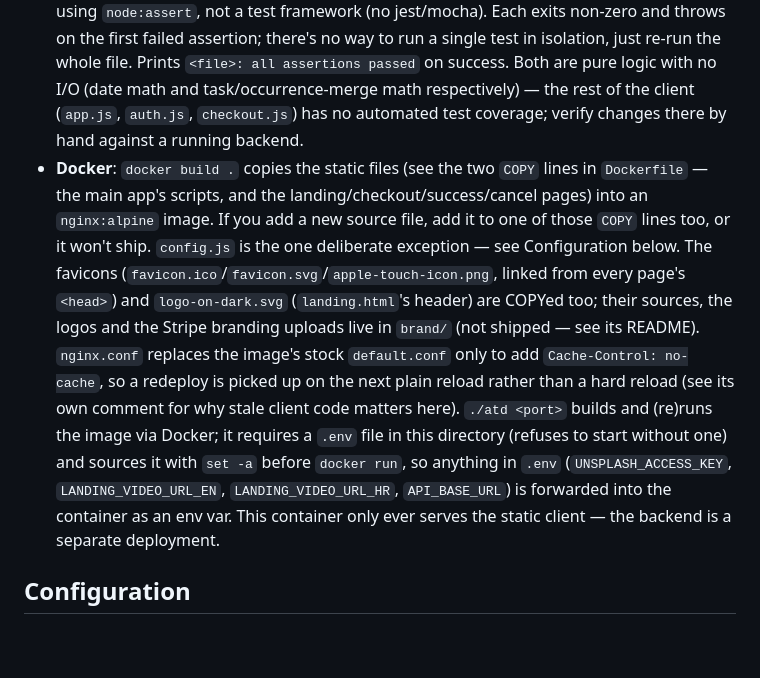
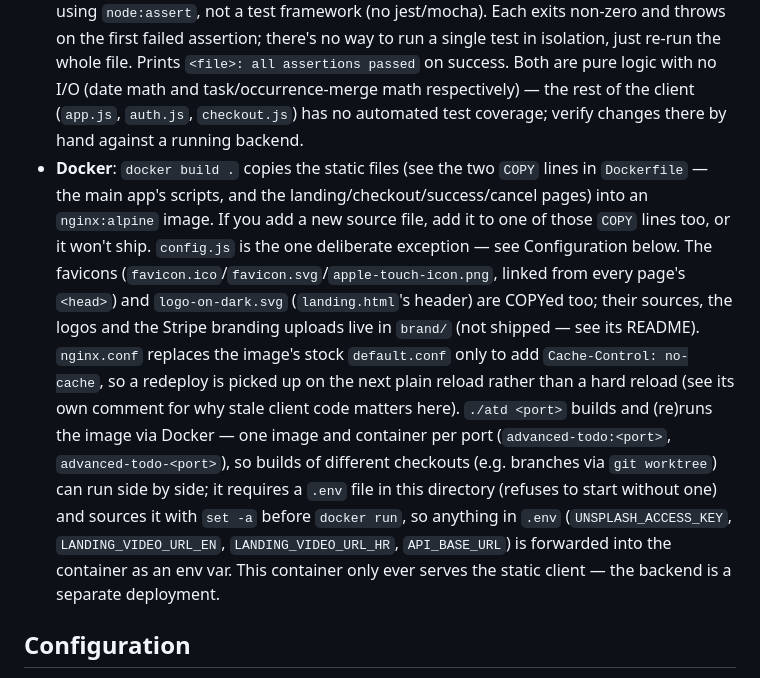
Before and after one commit to maleniti/atodo, a Markdown page: CLAUDE.md, the part around one of its changes. GitHub-like rendering; blank space fills up the shorter version.

Commit message:
CLAUDE.md: the day highlight and day bar; ./atd per port
Co-Authored-By: Claude Opus 5.5 <noreply@anthropic.com>

```diff
--- a/CLAUDE.md
+++ b/CLAUDE.md
@@ -12,7 +12,7 @@ There is no backend implementation in this repository — `api-spec.yaml` is the
 
 - **Run the app**: needs a backend implementing `api-spec.yaml` reachable at the configured `apiBaseUrl` (see Configuration below) — open `index.html` directly in a browser, or serve the directory (e.g. `npx serve .`), either way there's no dev server or build step for the client itself.
 - **Run tests**: `node recurrence.test.js` and `node occurrence.test.js` — plain Node scripts using `node:assert`, not a test framework (no jest/mocha). Each exits non-zero and throws on the first failed assertion; there's no way to run a single test in isolation, just re-run the whole file. Prints `<file>: all assertions passed` on success. Both are pure logic with no I/O (date math and task/occurrence-merge math respectively) — the rest of the client (`app.js`, `auth.js`, `checkout.js`) has no automated test coverage; verify changes there by hand against a running backend.
-- **Docker**: `docker build .` copies the static files (see the two `COPY` lines in `Dockerfile` — the main app's scripts, and the landing/checkout/success/cancel pages) into an `nginx:alpine` image. If you add a new source file, add it to one of those `COPY` lines too, or it won't ship. `config.js` is the one deliberate exception — see Configuration below. The favicons (`favicon.ico`/`favicon.svg`/`apple-touch-icon.png`, linked from every page's `<head>`) and `logo-on-dark.svg` (`landing.html`'s header) are COPYed too; their sources, the logos and the Stripe branding uploads live in `brand/` (not shipped — see its README). `nginx.conf` replaces the image's stock `default.conf` only to add `Cache-Control: no-cache`, so a redeploy is picked up on the next plain reload rather than a hard reload (see its own comment for why stale client code matters here). `./atd <port>` builds and (re)runs the image via Docker; it requires a `.env` file in this directory (refuses to start without one) and sources it with `set -a` before `docker run`, so anything in `.env` (`UNSPLASH_ACCESS_KEY`, `LANDING_VIDEO_URL_EN`, `LANDING_VIDEO_URL_HR`, `API_BASE_URL`) is forwarded into the container as an env var. This container only ever serves the static client — the backend is a separate deployment.
+- **Docker**: `docker build .` copies the static files (see the two `COPY` lines in `Dockerfile` — the main app's scripts, and the landing/checkout/success/cancel pages) into an `nginx:alpine` image. If you add a new source file, add it to one of those `COPY` lines too, or it won't ship. `config.js` is the one deliberate exception — see Configuration below. The favicons (`favicon.ico`/`favicon.svg`/`apple-touch-icon.png`, linked from every page's `<head>`) and `logo-on-dark.svg` (`landing.html`'s header) are COPYed too; their sources, the logos and the Stripe branding uploads live in `brand/` (not shipped — see its README). `nginx.conf` replaces the image's stock `default.conf` only to add `Cache-Control: no-cache`, so a redeploy is picked up on the next plain reload rather than a hard reload (see its own comment for why stale client code matters here). `./atd <port>` builds and (re)runs the image via Docker — one image and container per port (`advanced-todo:<port>`, `advanced-todo-<port>`), so builds of different checkouts (e.g. branches via `git worktree`) can run side by side; it requires a `.env` file in this directory (refuses to start without one) and sources it with `set -a` before `docker run`, so anything in `.env` (`UNSPLASH_ACCESS_KEY`, `LANDING_VIDEO_URL_EN`, `LANDING_VIDEO_URL_HR`, `API_BASE_URL`) is forwarded into the container as an env var. This container only ever serves the static client — the backend is a separate deployment.
 
 ## Configuration
 
```
Also changed, not shown: other parts of CLAUDE.md (+1 -0 lines).
